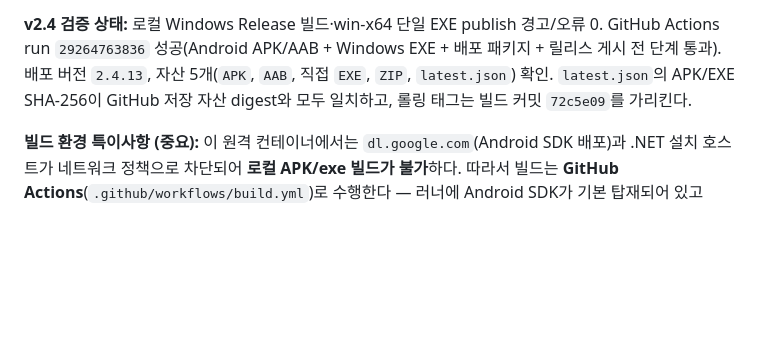
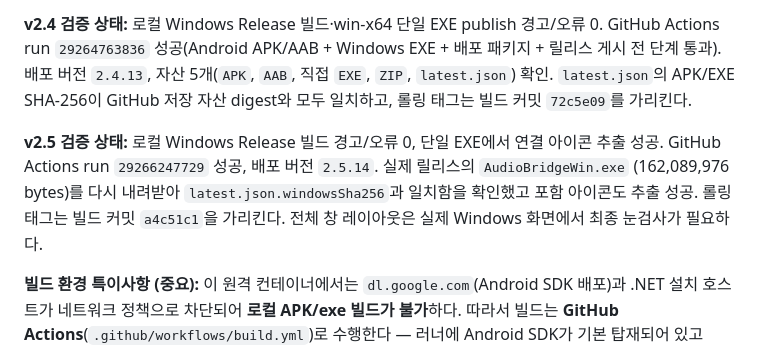
Before and after one commit to jykim5215/-, a Markdown page: audiobridge/HANDOFF.md, the part around the change. Drawn GitHub-style; blank space fills up the shorter version.

Commit message:
문서: v2.5 릴리스 검증 기록 [skip ci]

```diff
--- a/audiobridge/HANDOFF.md
+++ b/audiobridge/HANDOFF.md
@@ -181,6 +181,11 @@ run `29264763836` 성공(Android APK/AAB + Windows EXE + 배포 패키지 + 릴
 배포 버전 `2.4.13`, 자산 5개(`APK`, `AAB`, 직접 `EXE`, `ZIP`, `latest.json`) 확인. `latest.json`의
 APK/EXE SHA-256이 GitHub 저장 자산 digest와 모두 일치하고, 롤링 태그는 빌드 커밋 `72c5e09`를 가리킨다.
 
+**v2.5 검증 상태:** 로컬 Windows Release 빌드 경고/오류 0, 단일 EXE에서 연결 아이콘 추출 성공.
+GitHub Actions run `29266247729` 성공, 배포 버전 `2.5.14`. 실제 릴리스의 `AudioBridgeWin.exe`
+(162,089,976 bytes)를 다시 내려받아 `latest.json.windowsSha256`과 일치함을 확인했고 포함 아이콘도 추출
+성공. 롤링 태그는 빌드 커밋 `a4c51c1`을 가리킨다. 전체 창 레이아웃은 실제 Windows 화면에서 최종 눈검사가 필요하다.
+
 **빌드 환경 특이사항 (중요):** 이 원격 컨테이너에서는 `dl.google.com`(Android SDK 배포)과
 .NET 설치 호스트가 네트워크 정책으로 차단되어 **로컬 APK/exe 빌드가 불가**하다.
 따라서 빌드는 **GitHub Actions**(`.github/workflows/build.yml`)로 수행한다 —
```
